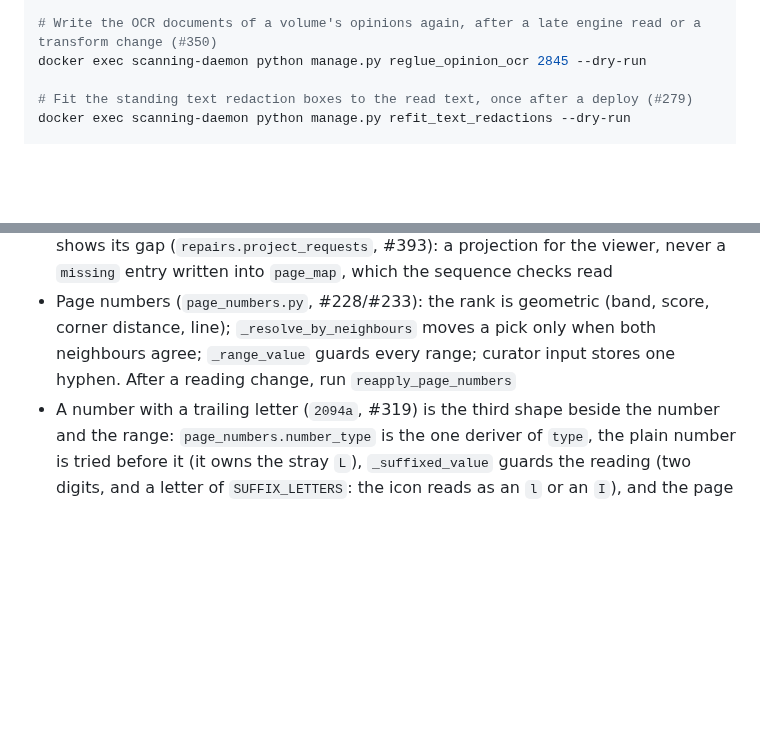
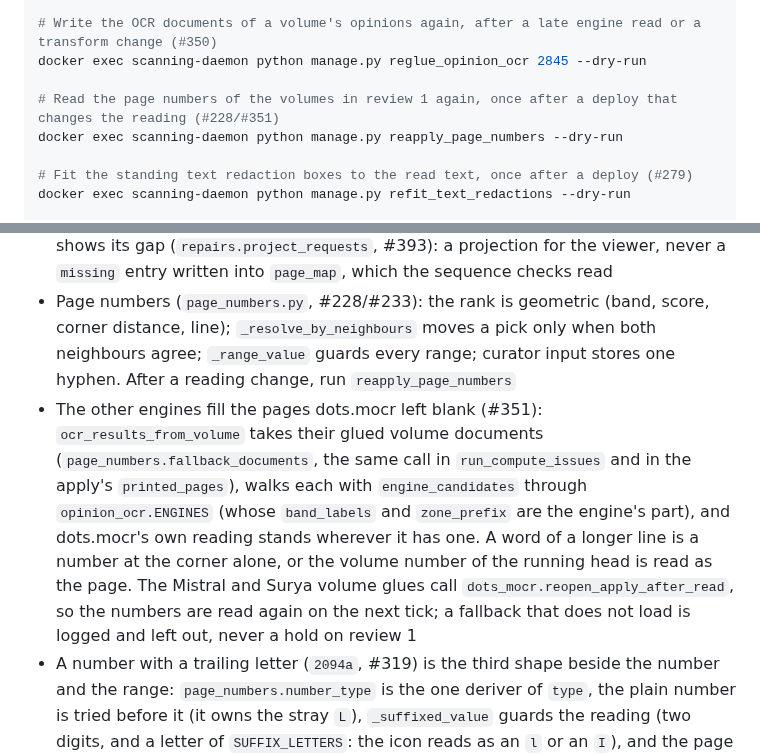
Before and after one commit to freelawproject/scanning, a Markdown page: CLAUDE.md, 2 parts joined by grey strips. Drawn GitHub-style; blank space fills up the shorter version.

Commit message:
docs(claude): note the page-number fallback and the reapply command

```diff
--- a/CLAUDE.md
+++ b/CLAUDE.md
@@ -28,6 +28,9 @@ docker exec scanning-daemon python manage.py stamp_bracket_readings --dry-run
 
 # Write the OCR documents of a volume's opinions again, after a late engine read or a transform change (#350)
 docker exec scanning-daemon python manage.py reglue_opinion_ocr 2845 --dry-run
+
+# Read the page numbers of the volumes in review 1 again, once after a deploy that changes the reading (#228/#351)
+docker exec scanning-daemon python manage.py reapply_page_numbers --dry-run
 
 # Fit the standing text redaction boxes to the read text, once after a deploy (#279)
 docker exec scanning-daemon python manage.py refit_text_redactions --dry-run
@@ -162,6 +165,7 @@ Every address is a 1-based physical page of the original as uploaded: `PageEdit.
 - `PageRepairRequest` (#249) is not a `PageEdit`. Fulfilled is derived (`annotate_fulfilled`: a later, standing insert or replace at the same address under the same fingerprint, or a replacement of either page beside the gap of a one-page INSERT request when no other open request claims that page, #393), never stamped. The neighbour rule fires on a clear-cut case alone; an ambiguous one waits for a person to dismiss. Dismissed, never deleted, by any logged-in user, from the page card or the Repairs list. A stale request still waits (#266), unlike a stale `PageEdit`. `repairs.py` owns the one definition of "waiting"
 - Every open INSERT request has a placeholder in step 1 whether or not the sequence shows its gap (`repairs.project_requests`, #393): a projection for the viewer, never a `missing` entry written into `page_map`, which the sequence checks read
 - Page numbers (`page_numbers.py`, #228/#233): the rank is geometric (band, score, corner distance, line); `_resolve_by_neighbours` moves a pick only when both neighbours agree; `_range_value` guards every range; curator input stores one hyphen. After a reading change, run `reapply_page_numbers`
+- The other engines fill the pages dots.mocr left blank (#351): `ocr_results_from_volume` takes their glued volume documents (`page_numbers.fallback_documents`, the same call in `run_compute_issues` and in the apply's `printed_pages`), walks each with `engine_candidates` through `opinion_ocr.ENGINES` (whose `band_labels` and `zone_prefix` are the engine's part), and dots.mocr's own reading stands wherever it has one. A word of a longer line is a number at the corner alone, or the volume number of the running head is read as the page. The Mistral and Surya volume glues call `dots_mocr.reopen_apply_after_read`, so the numbers are read again on the next tick; a fallback that does not load is logged and left out, never a hold on review 1
 - A number with a trailing letter (`2094a`, #319) is the third shape beside the number and the range: `page_numbers.number_type` is the one deriver of `type`, the plain number is tried before it (it owns the stray `L`), `_suffixed_value` guards the reading (two digits, and a letter of `SUFFIX_LETTERS`: the icon reads as an `l` or an `I`), and the page claims no number in the sequence, so it makes no sequence card and `printed_page_span` gives it no span; a model-read one gets a `suspicious_reading` card (`_ask_about_model_suffixes`), a curator's own none
 - One page-number gate for the browser (`shared.isPageNumberEntry`, called by both viewers) and one for the server (`_page_number_value`, whose refusal is `PAGE_NUMBER_ERROR`), #319
 - A move (#261) is the card's answer to a transposed pair: the view offers the swap on a `backward_page` card only when the two PDF pages are adjacent and the printed numbers step back by one, and never parses the message. `page_edits.slot_order` is the one rule of the corrected order, read by `plan_run` and by `order_by_moves`, which feeds the sequence analysis and the sidebar; `Scan.ocr_results` and `page_map` entries keep their `pdf_page` addresses, only their order follows
```
